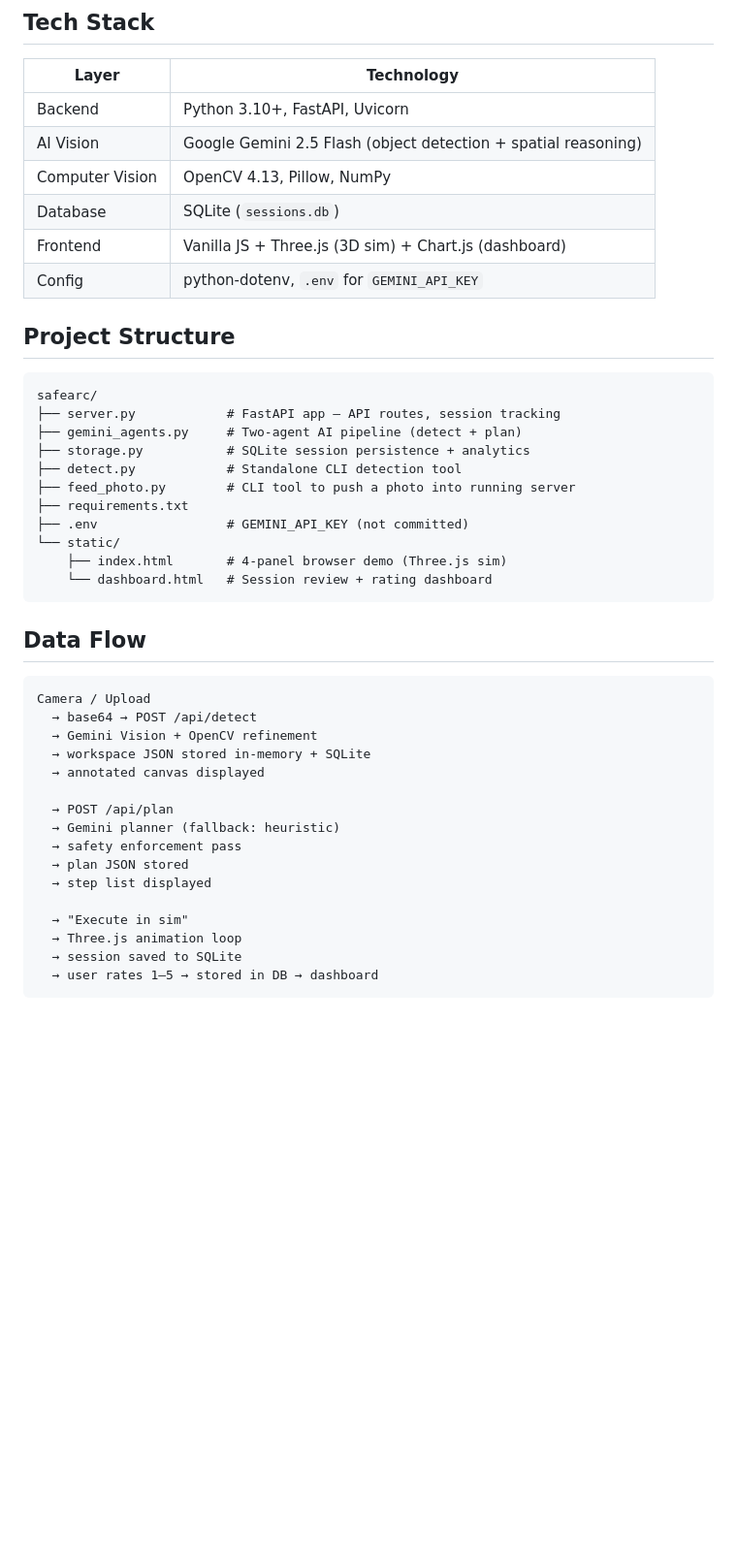
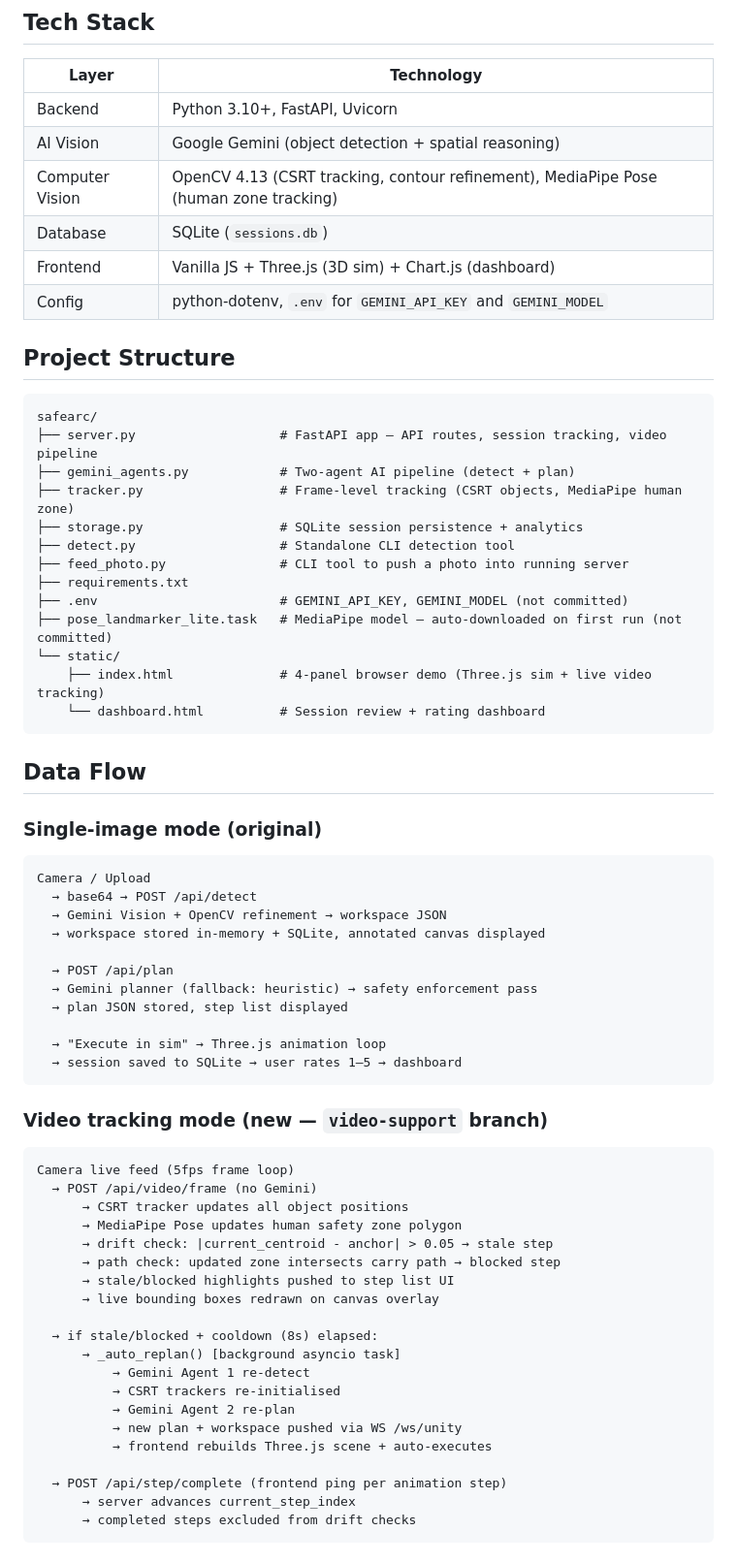
Before and after one commit to chideraanakua/agenticai, a Markdown page: CONTEXT.md, the part around one of its changes. Shown at 97% size. Drawn GitHub-style; blank space fills up the shorter version.

Commit message:
docs: update CONTEXT.md for video-support branch
Adds new tech stack entries (MediaPipe), updated project structure,
video tracking data flow diagram, key design decisions section, and
full changelog for the 2026-05-15 video tracking pipeline work.

Co-Authored-By: Claude Sonnet 4.6 <noreply@anthropic.com>

````diff
--- a/CONTEXT.md
+++ b/CONTEXT.md
@@ -13,46 +13,68 @@ The input is not limited to a table scene — the system works on any image (war
 | Layer | Technology |
 |---|---|
 | Backend | Python 3.10+, FastAPI, Uvicorn |
-| AI Vision | Google Gemini 2.5 Flash (object detection + spatial reasoning) |
-| Computer Vision | OpenCV 4.13, Pillow, NumPy |
+| AI Vision | Google Gemini (object detection + spatial reasoning) |
+| Computer Vision | OpenCV 4.13 (CSRT tracking, contour refinement), MediaPipe Pose (human zone tracking) |
 | Database | SQLite (`sessions.db`) |
 | Frontend | Vanilla JS + Three.js (3D sim) + Chart.js (dashboard) |
-| Config | python-dotenv, `.env` for `GEMINI_API_KEY` |
+| Config | python-dotenv, `.env` for `GEMINI_API_KEY` and `GEMINI_MODEL` |
 
 ## Project Structure
 
 ```
 safearc/
-├── server.py            # FastAPI app — API routes, session tracking
-├── gemini_agents.py     # Two-agent AI pipeline (detect + plan)
-├── storage.py           # SQLite session persistence + analytics
-├── detect.py            # Standalone CLI detection tool
-├── feed_photo.py        # CLI tool to push a photo into running server
+├── server.py                   # FastAPI app — API routes, session tracking, video pipeline
+├── gemini_agents.py            # Two-agent AI pipeline (detect + plan)
+├── tracker.py                  # Frame-level tracking (CSRT objects, MediaPipe human zone)
+├── storage.py                  # SQLite session persistence + analytics
+├── detect.py                   # Standalone CLI detection tool
+├── feed_photo.py               # CLI tool to push a photo into running server
 ├── requirements.txt
-├── .env                 # GEMINI_API_KEY (not committed)
+├── .env                        # GEMINI_API_KEY, GEMINI_MODEL (not committed)
+├── pose_landmarker_lite.task   # MediaPipe model — auto-downloaded on first run (not committed)
 └── static/
-    ├── index.html       # 4-panel browser demo (Three.js sim)
-    └── dashboard.html   # Session review + rating dashboard
+    ├── index.html              # 4-panel browser demo (Three.js sim + live video tracking)
+    └── dashboard.html          # Session review + rating dashboard
 ```
 
 ## Data Flow
 
+### Single-image mode (original)
 ```
 Camera / Upload
   → base64 → POST /api/detect
-  → Gemini Vision + OpenCV refinement
-  → workspace JSON stored in-memory + SQLite
-  → annotated canvas displayed
+  → Gemini Vision + OpenCV refinement → workspace JSON
+  → workspace stored in-memory + SQLite, annotated canvas displayed
 
   → POST /api/plan
-  → Gemini planner (fallback: heuristic)
-  → safety enforcement pass
-  → plan JSON stored
-  → step list displayed
+  → Gemini planner (fallback: heuristic) → safety enforcement pass
+  → plan JSON stored, step list displayed
 
-  → "Execute in sim"
-  → Three.js animation loop
-  → session saved to SQLite
-  → user rates 1–5 → stored in DB → dashboard
+  → "Execute in sim" → Three.js animation loop
+  → session saved to SQLite → user rates 1–5 → dashboard
 ```
 
+### Video tracking mode (new — `video-support` branch)
+```
+Camera live feed (5fps frame loop)
+  → POST /api/video/frame (no Gemini)
+      → CSRT tracker updates all object positions
+      → MediaPipe Pose updates human safety zone polygon
+      → drift check: |current_centroid - anchor| > 0.05 → stale step
+      → path check: updated zone intersects carry path → blocked step
+      → stale/blocked highlights pushed to step list UI
+      → live bounding boxes redrawn on canvas overlay
+
+  → if stale/blocked + cooldown (8s) elapsed:
+      → _auto_replan() [background asyncio task]
+          → Gemini Agent 1 re-detect
+          → CSRT trackers re-initialised
+          → Gemini Agent 2 re-plan
+          → new plan + workspace pushed via WS /ws/unity
+          → frontend rebuilds Three.js scene + auto-executes
+
+  → POST /api/step/complete (frontend ping per animation step)
+      → server advances current_step_index
+      → completed steps excluded from drift checks
+```
+
````
Also changed, not shown: other parts of CONTEXT.md (+23 -0 lines).
